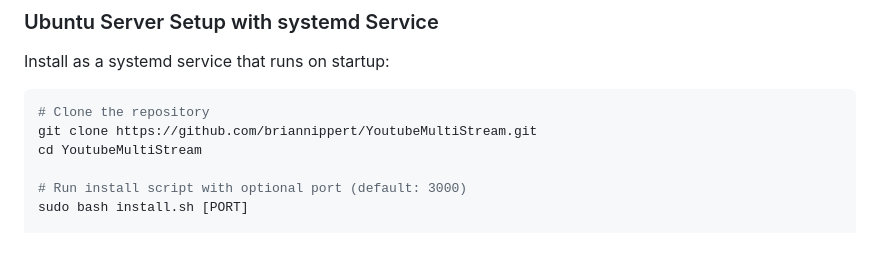
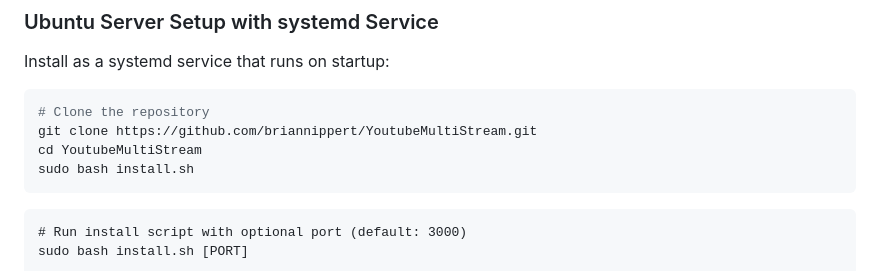
Before and after one commit to briannippert/YoutubeMultiStream, a Markdown page: README.md, the part around the change. Drawn GitHub-style; blank space fills up the shorter version.

Commit message:
Update README.md
Copy code button took too examples and ran the script multiple times.  Separated example commands to simplify for the less savvy Linux user.

````diff
--- a/README.md
+++ b/README.md
@@ -73,7 +73,9 @@ Install as a systemd service that runs on startup:
 # Clone the repository
 git clone https://github.com/briannippert/YoutubeMultiStream.git
 cd YoutubeMultiStream
-
+sudo bash install.sh
+```
+```
 # Run install script with optional port (default: 3000)
 sudo bash install.sh [PORT]
 
````
